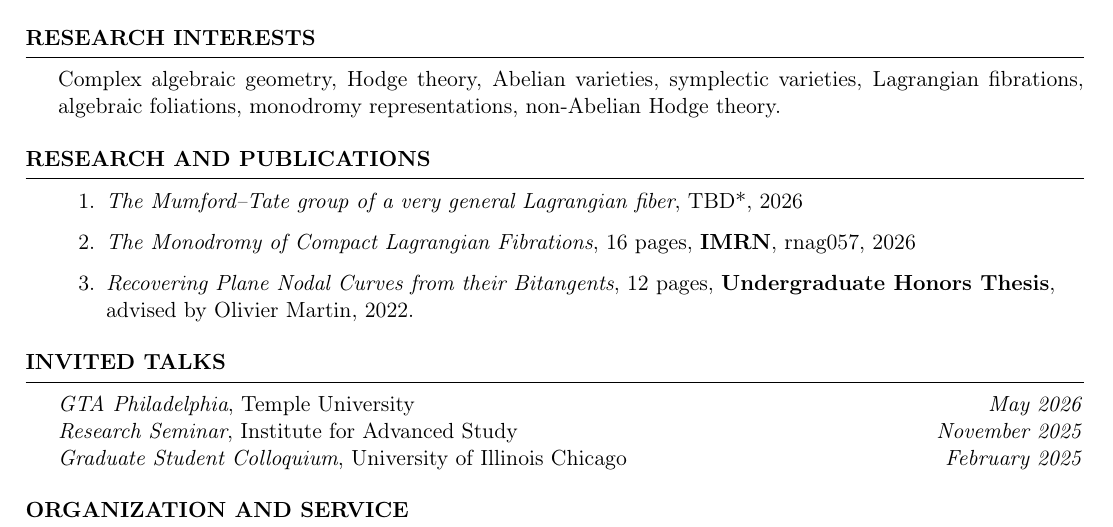
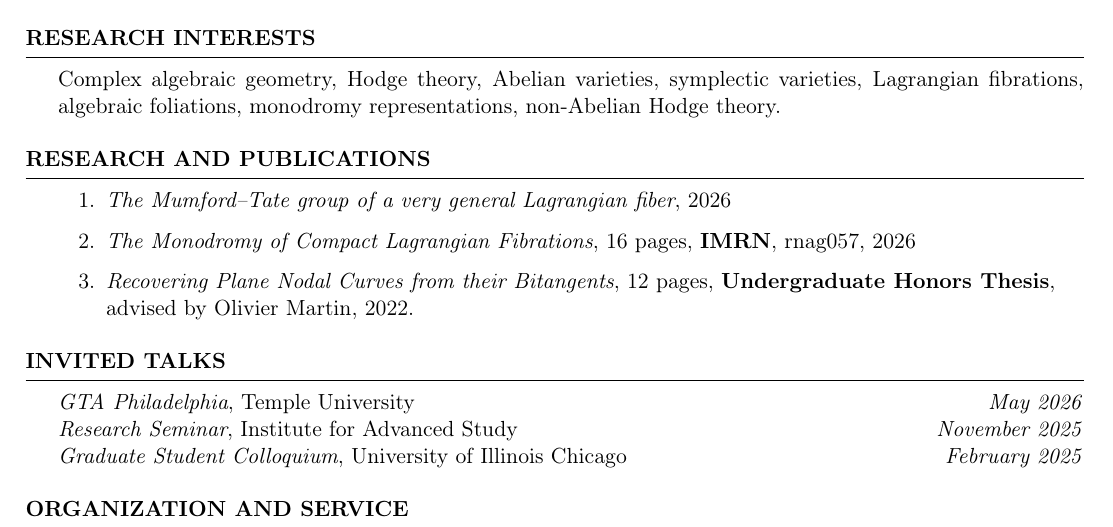
Before and after one commit to evarvak/Application_Materials, a LaTeX CV (CV/cv.tex): part of page 1 of 2, cut so that both start at the same text. Compiled offline with pdfLaTeX.

Commit message:
Made temporarily presentable

```diff
--- a/CV/cv.tex
+++ b/CV/cv.tex
@@ -77,8 +52,7 @@ Hodge theory.
 
 \begin{rSection}{Research and Publications}
 \begin{enumerate}
-\item \textit{The Mumford--Tate group of a very general Lagrangian fiber},
-TBD*, 2026
+\item \textit{The Mumford--Tate group of a very general Lagrangian fiber}, 2026
 
 \item \textit{The Monodromy of Compact Lagrangian Fibrations}, 16 pages,
 {\bf IMRN}, rnag057, 2026
```
Also changed, not shown: CV/cv.pdf, CV/cv.tex (36 more changed lines).
